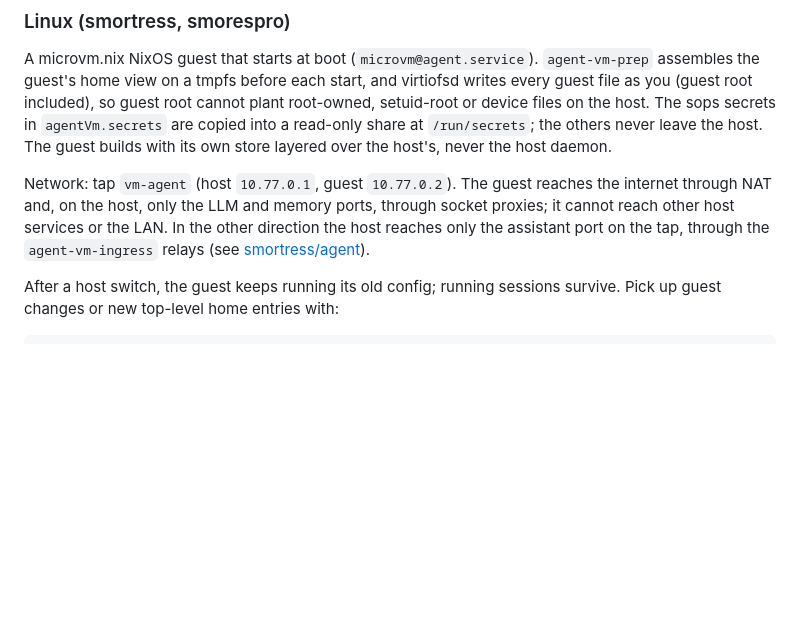
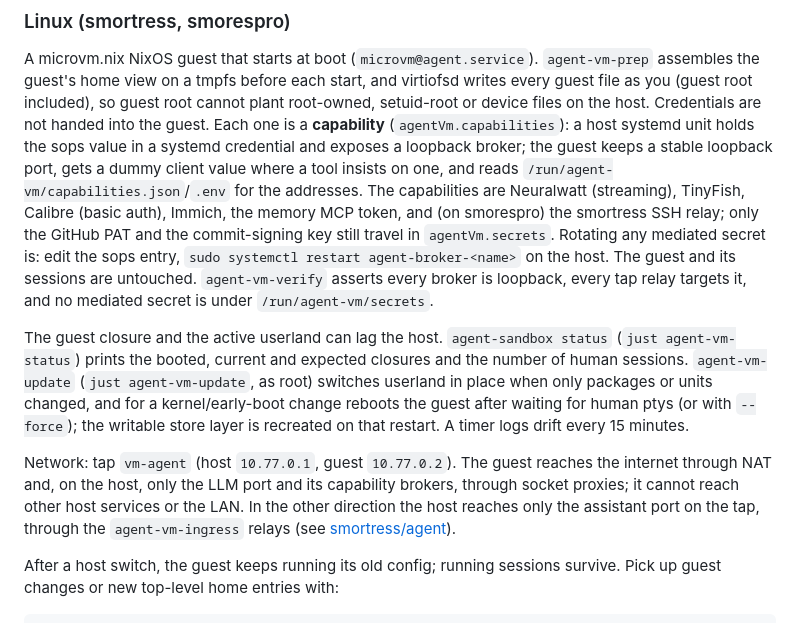
Before and after one commit to smores56/nix-config, a Markdown page: docs/manual-steps.md, the part around the change. Drawn GitHub-style; blank space fills up the shorter version.

Commit message:
docs(agent-vm): describe capabilities, freshness and the mediated secrets
Refs #471

```diff
--- a/docs/manual-steps.md
+++ b/docs/manual-steps.md
@@ -1448,14 +1448,32 @@ git worktree registered under `~/dev` is recreated with `worktrees prune` then
 A microvm.nix NixOS guest that starts at boot (`microvm@agent.service`).
 `agent-vm-prep` assembles the guest's home view on a tmpfs before each start,
 and virtiofsd writes every guest file as you (guest root included), so guest
-root cannot plant root-owned, setuid-root or device files on the host. The
-sops secrets in `agentVm.secrets` are copied into a read-only share at
-`/run/secrets`; the others never leave the host. The guest builds with its own
-store layered over the host's, never the host daemon.
+root cannot plant root-owned, setuid-root or device files on the host. Credentials are not handed into the guest. Each one is a **capability**
+(`agentVm.capabilities`): a host systemd unit holds the sops value in a
+systemd credential and exposes a loopback broker; the guest keeps a stable
+loopback port, gets a dummy client value where a tool insists on one, and
+reads `/run/agent-vm/capabilities.json`/`.env` for the addresses. The
+capabilities are Neuralwatt (streaming), TinyFish, Calibre (basic auth),
+Immich, the memory MCP token, and (on smorespro) the smortress SSH relay;
+only the GitHub PAT and the commit-signing key still travel in
+`agentVm.secrets`. Rotating any mediated secret is: edit the sops entry,
+`sudo systemctl restart agent-broker-<name>` on the host. The guest and its
+sessions are untouched. `agent-vm-verify` asserts every broker is loopback,
+every tap relay targets it, and no mediated secret is under
+`/run/agent-vm/secrets`.
+
+The guest closure and the active userland can lag the host. `agent-sandbox
+status` (`just agent-vm-status`) prints the booted, current and expected
+closures and the number of human sessions. `agent-vm-update` (`just
+agent-vm-update`, as root) switches userland in place when only packages or
+units changed, and for a kernel/early-boot change reboots the guest after
+waiting for human ptys (or with `--force`); the writable store layer is
+recreated on that restart. A timer logs drift every 15 minutes.
 
 Network: tap `vm-agent` (host `10.77.0.1`, guest `10.77.0.2`). The guest
-reaches the internet through NAT and, on the host, only the LLM and memory
-ports, through socket proxies; it cannot reach other host services or the LAN.
+reaches the internet through NAT and, on the host, only the LLM port and its
+capability brokers, through socket proxies; it cannot reach other host
+services or the LAN.
 In the other direction the host reaches only the assistant port on the tap,
 through the `agent-vm-ingress` relays (see [smortress/agent](#smortressagent)).
 
```
Also changed, not shown: docs/key-rotation.md (+7 -0 lines).
